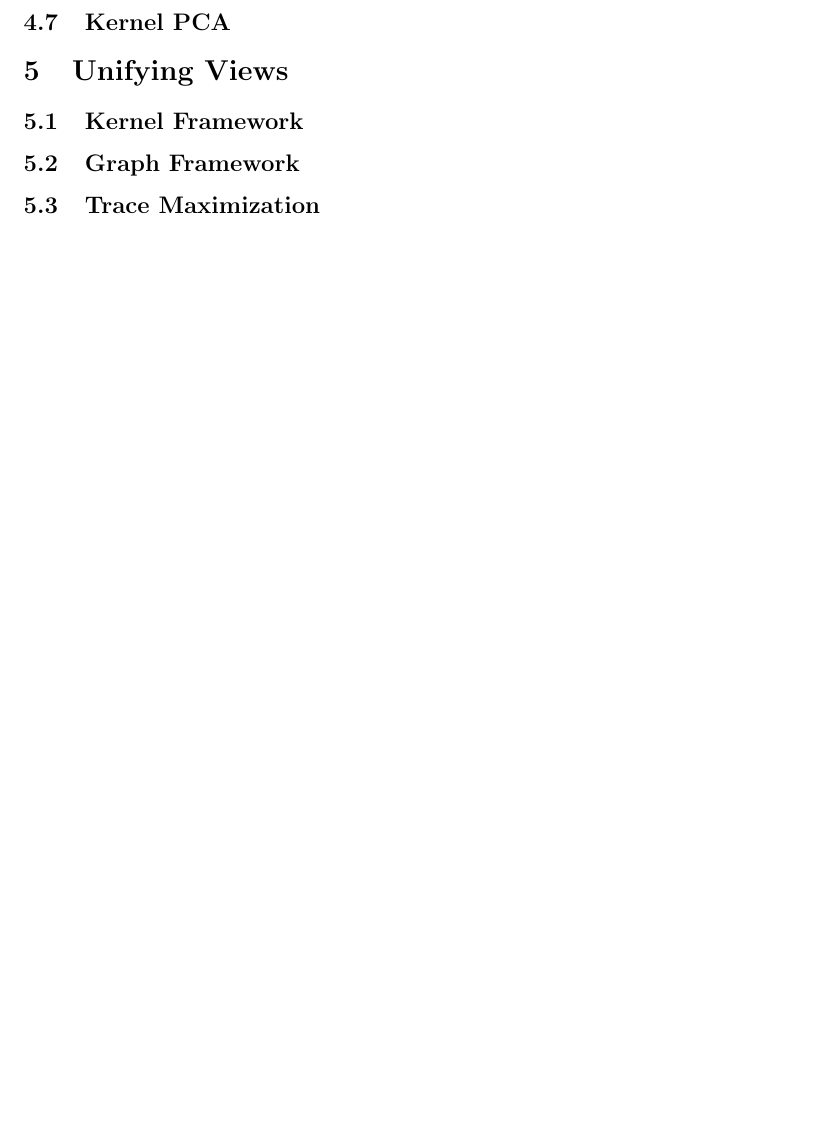
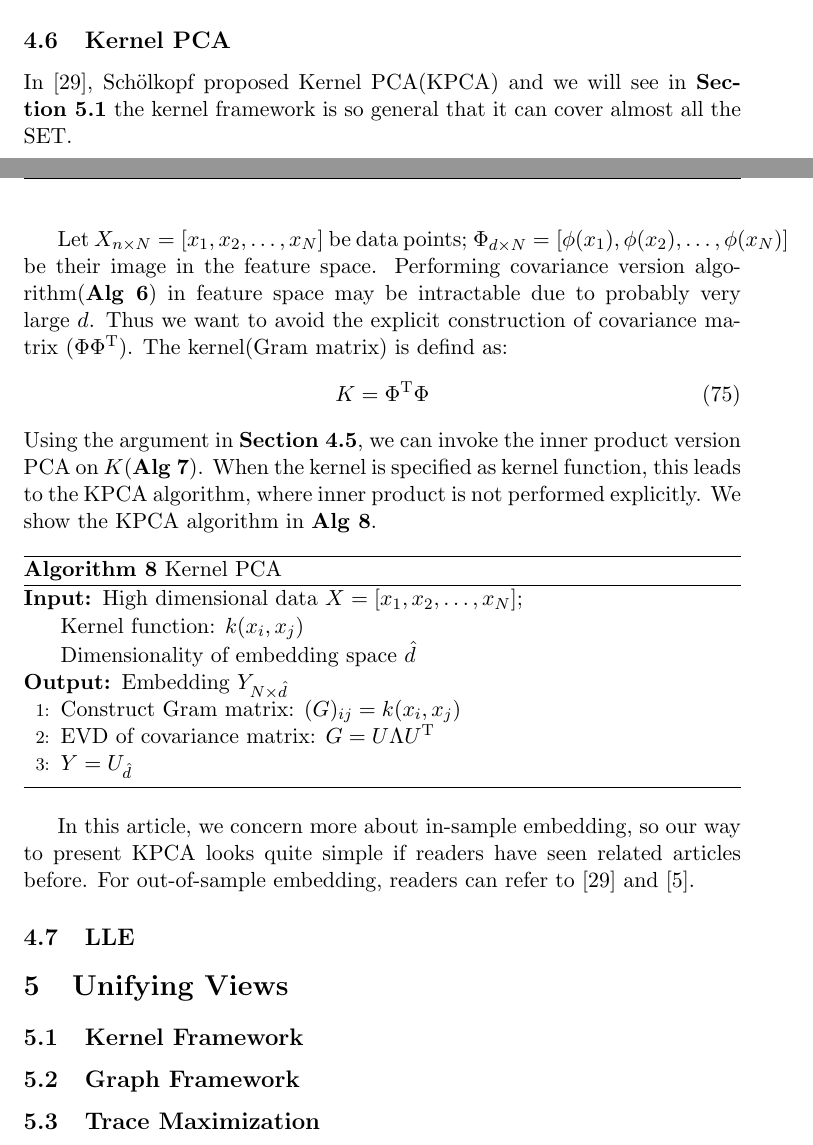
Before and after one commit to hupili/Spectral-2Hop, a LaTeX paper (spectral-clustering/paper/spectral.tex): part of page 30 of 33 before the commit and two parts of pages 29 and 30 of 34 after it, the two joined at a grey line, cut so that both start at the same text, the shorter picture padded with empty space. Compiled offline with pdfLaTeX.

Commit message:
kernel pca

```diff
--- a/spectral-clustering/paper/spectral.tex
+++ b/spectral-clustering/paper/spectral.tex
@@ -1591,11 +1591,53 @@ There are two points to note:
 	explicit kernel function because $ (\tran{X}X)_{ij} = k(x_i,x_j) $.
 \end{itemize}
 
+\subsection{Kernel PCA}
+\label{sec:kpca}
+
+In \cite{scholkopf1998kpca}, Sch{\"o}lkopf proposed
+Kernel PCA(KPCA) and we will see in \rsec{\ref{sec:kfx}}
+the kernel framework is so general that it can
+cover almost all the SET.
+
+Let $X_{n \times N} = [x_1, x_2, \ldots, x_N]$ be data points;
+$\Phi_{d \times N} = [\phi(x_1), \phi(x_2), \ldots, \phi(x_N)]$ be
+their image in the feature space. Performing covariance
+version algorithm(\ralg{\ref{alg:pca_cov}}) in feature space
+may be intractable due to probably very large $ d $. Thus
+we want to avoid the explicit construction of covariance
+matrix ($ \Phi\tran{\Phi} $).
+The kernel(Gram matrix) is defind as:
+\begin{equation}
+	K = \tran{\Phi}\Phi
+\end{equation}
+Using the argument in \rsec{\ref{sec:pca}}, we can
+invoke the inner product version PCA on $ K $(\ralg{\ref{alg:pca_in}}).
+When the kernel is specified as kernel function,
+this leads to the KPCA algorithm, where inner product
+is not performed explicitly. We show the KPCA algorithm in
+\ralg{\ref{alg:kpac}}.
+
+\begin{algorithm}[htb]
+	\caption{Kernel PCA}
+	\label{alg:kpac}
+	\begin{algorithmic}[1]
+		\REQUIRE High dimensional data $X = [x_1, x_2, \ldots, x_N]$; \\
+			Kernel function: $ k(x_i,x_j) $\\
+			Dimensionality of embedding space $ \hat{d} $
+		\ENSURE Embedding $ Y_{N \times \hat{d}} $
+		\STATE Construct Gram matrix: $ (G)_{ij} = k(x_i,x_j)$
+		\STATE EVD of covariance matrix: $ G = U \Lambda \tran{U} $
+		\STATE $ Y = U_{\hat{d}} $
+	\end{algorithmic}
+\end{algorithm}
+
+In this article, we concern more about in-sample embedding, so
+our way to present KPCA looks quite simple if readers have
+seen related articles before. For out-of-sample embedding,
+readers can refer to \cite{scholkopf1998kpca} and \cite{bengio2004out}.
+
 \subsection{LLE}
 \label{sec:lle}
-
-\subsection{Kernel PCA}
-\label{sec:kpca}
 
 \section{Unifying Views}
 \label{sec:unify}
```
Also changed, not shown: spectral-clustering/reference/gen_bib_body.tex (+1 -0 lines), spectral-clustering/paper/spectral.pdf, spectral-clustering/reference/gen_bib.bbl.
